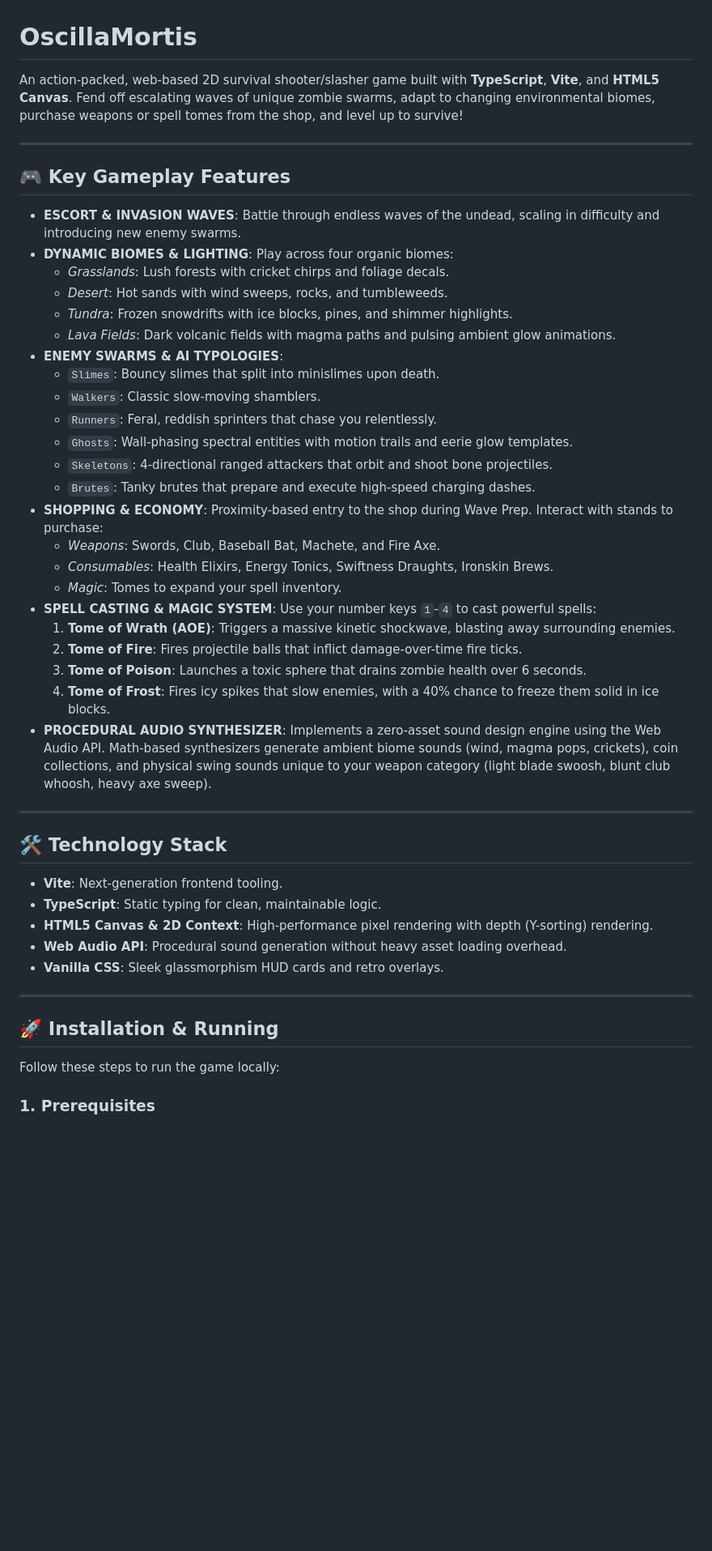
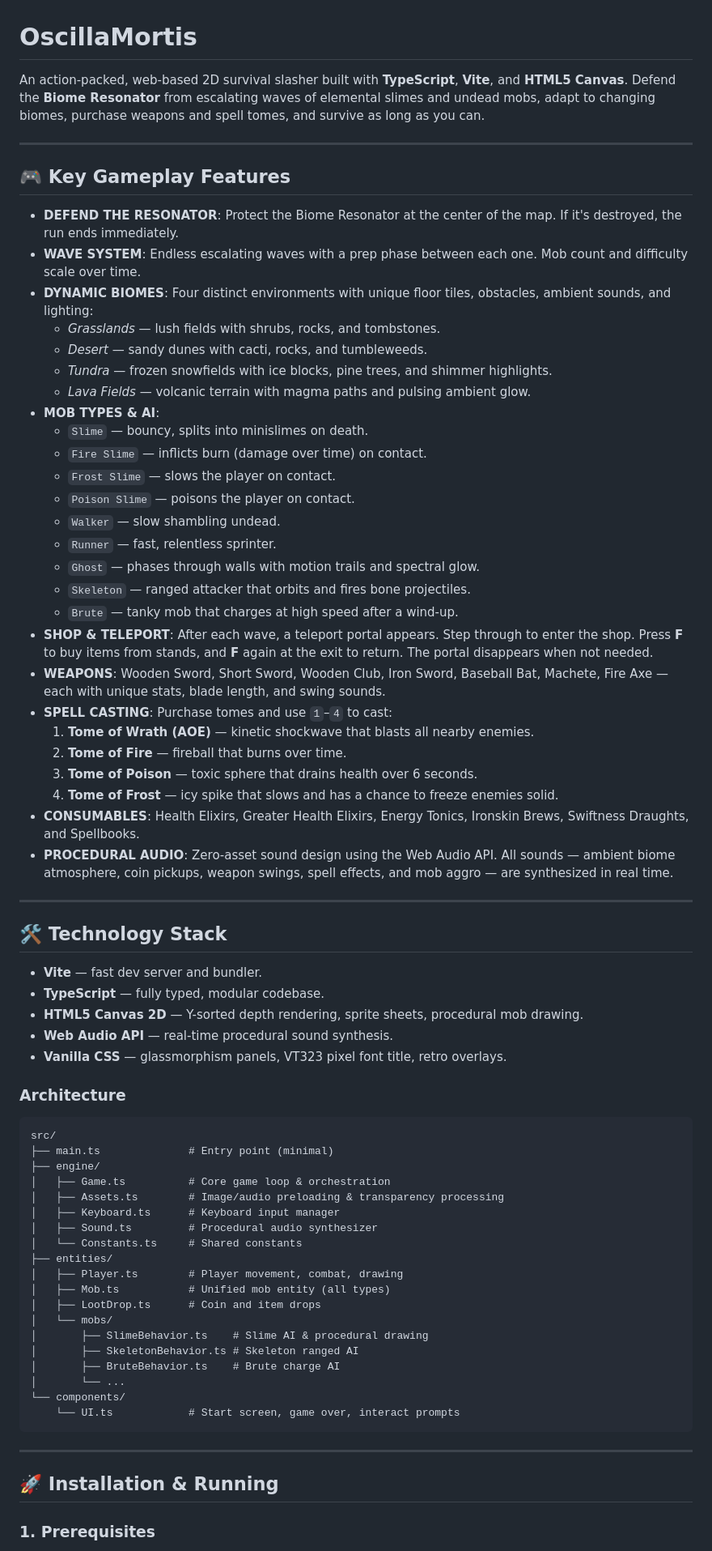
Before and after one commit to Servation/OscillaMortis, a Markdown page: README.md, the part around one of its changes. Shown at 81% size. Rendered like a GitHub page; blank space fills up the shorter version.

Commit message:
Update README: reflect elemental slimes, F-key unification, modular architecture, controls table

````diff
--- a/README.md
+++ b/README.md
@@ -1,49 +1,74 @@
 # OscillaMortis
 
-An action-packed, web-based 2D survival shooter/slasher game built with **TypeScript**, **Vite**, and **HTML5 Canvas**. Fend off escalating waves of unique zombie swarms, adapt to changing environmental biomes, purchase weapons or spell tomes from the shop, and level up to survive!
+An action-packed, web-based 2D survival slasher built with **TypeScript**, **Vite**, and **HTML5 Canvas**. Defend the **Biome Resonator** from escalating waves of elemental slimes and undead mobs, adapt to changing biomes, purchase weapons and spell tomes, and survive as long as you can.
 
 ---
 
 ## 🎮 Key Gameplay Features
 
-*   **ESCORT & INVASION WAVES**: Battle through endless waves of the undead, scaling in difficulty and introducing new enemy swarms.
-*   **DYNAMIC BIOMES & LIGHTING**: Play across four organic biomes:
-    *   *Grasslands*: Lush forests with cricket chirps and foliage decals.
-    *   *Desert*: Hot sands with wind sweeps, rocks, and tumbleweeds.
-    *   *Tundra*: Frozen snowdrifts with ice blocks, pines, and shimmer highlights.
-    *   *Lava Fields*: Dark volcanic fields with magma paths and pulsing ambient glow animations.
-*   **ENEMY SWARMS & AI TYPOLOGIES**:
-    *   `Slimes`: Bouncy slimes that split into minislimes upon death.
-    *   `Walkers`: Classic slow-moving shamblers.
-    *   `Runners`: Feral, reddish sprinters that chase you relentlessly.
-    *   `Ghosts`: Wall-phasing spectral entities with motion trails and eerie glow templates.
-    *   `Skeletons`: 4-directional ranged attackers that orbit and shoot bone projectiles.
-    *   `Brutes`: Tanky brutes that prepare and execute high-speed charging dashes.
-*   **SHOPPING & ECONOMY**: Proximity-based entry to the shop during Wave Prep. Interact with stands to purchase:
-    *   *Weapons*: Swords, Club, Baseball Bat, Machete, and Fire Axe.
-    *   *Consumables*: Health Elixirs, Energy Tonics, Swiftness Draughts, Ironskin Brews.
-    *   *Magic*: Tomes to expand your spell inventory.
-*   **SPELL CASTING & MAGIC SYSTEM**: Use your number keys `1`-`4` to cast powerful spells:
-    1.  **Tome of Wrath (AOE)**: Triggers a massive kinetic shockwave, blasting away surrounding enemies.
-    2.  **Tome of Fire**: Fires projectile balls that inflict damage-over-time fire ticks.
-    3.  **Tome of Poison**: Launches a toxic sphere that drains zombie health over 6 seconds.
-    4.  **Tome of Frost**: Fires icy spikes that slow enemies, with a 40% chance to freeze them solid in ice blocks.
-*   **PROCEDURAL AUDIO SYNTHESIZER**: Implements a zero-asset sound design engine using the Web Audio API. Math-based synthesizers generate ambient biome sounds (wind, magma pops, crickets), coin collections, and physical swing sounds unique to your weapon category (light blade swoosh, blunt club whoosh, heavy axe sweep).
+- **DEFEND THE RESONATOR**: Protect the Biome Resonator at the center of the map. If it's destroyed, the run ends immediately.
+- **WAVE SYSTEM**: Endless escalating waves with a prep phase between each one. Mob count and difficulty scale over time.
+- **DYNAMIC BIOMES**: Four distinct environments with unique floor tiles, obstacles, ambient sounds, and lighting:
+  - *Grasslands* — lush fields with shrubs, rocks, and tombstones.
+  - *Desert* — sandy dunes with cacti, rocks, and tumbleweeds.
+  - *Tundra* — frozen snowfields with ice blocks, pine trees, and shimmer highlights.
+  - *Lava Fields* — volcanic terrain with magma paths and pulsing ambient glow.
+- **MOB TYPES & AI**:
+  - `Slime` — bouncy, splits into minislimes on death.
+  - `Fire Slime` — inflicts burn (damage over time) on contact.
+  - `Frost Slime` — slows the player on contact.
+  - `Poison Slime` — poisons the player on contact.
+  - `Walker` — slow shambling undead.
+  - `Runner` — fast, relentless sprinter.
+  - `Ghost` — phases through walls with motion trails and spectral glow.
+  - `Skeleton` — ranged attacker that orbits and fires bone projectiles.
+  - `Brute` — tanky mob that charges at high speed after a wind-up.
+- **SHOP & TELEPORT**: After each wave, a teleport portal appears. Step through to enter the shop. Press **F** to buy items from stands, and **F** again at the exit to return. The portal disappears when not needed.
+- **WEAPONS**: Wooden Sword, Short Sword, Wooden Club, Iron Sword, Baseball Bat, Machete, Fire Axe — each with unique stats, blade length, and swing sounds.
+- **SPELL CASTING**: Purchase tomes and use `1`–`4` to cast:
+  1. **Tome of Wrath (AOE)** — kinetic shockwave that blasts all nearby enemies.
+  2. **Tome of Fire** — fireball that burns over time.
+  3. **Tome of Poison** — toxic sphere that drains health over 6 seconds.
+  4. **Tome of Frost** — icy spike that slows and has a chance to freeze enemies solid.
+- **CONSUMABLES**: Health Elixirs, Greater Health Elixirs, Energy Tonics, Ironskin Brews, Swiftness Draughts, and Spellbooks.
+- **PROCEDURAL AUDIO**: Zero-asset sound design using the Web Audio API. All sounds — ambient biome atmosphere, coin pickups, weapon swings, spell effects, and mob aggro — are synthesized in real time.
 
 ---
 
 ## 🛠️ Technology Stack
 
-*   **Vite**: Next-generation frontend tooling.
-*   **TypeScript**: Static typing for clean, maintainable logic.
-*   **HTML5 Canvas & 2D Context**: High-performance pixel rendering with depth (Y-sorting) rendering.
-*   **Web Audio API**: Procedural sound generation without heavy asset loading overhead.
-*   **Vanilla CSS**: Sleek glassmorphism HUD cards and retro overlays.
+- **Vite** — fast dev server and bundler.
+- **TypeScript** — fully typed, modular codebase.
+- **HTML5 Canvas 2D** — Y-sorted depth rendering, sprite sheets, procedural mob drawing.
+- **Web Audio API** — real-time procedural sound synthesis.
+- **Vanilla CSS** — glassmorphism panels, VT323 pixel font title, retro overlays.
+
+### Architecture
+
+```
+src/
+├── main.ts              # Entry point (minimal)
+├── engine/
+│   ├── Game.ts          # Core game loop & orchestration
+│   ├── Assets.ts        # Image/audio preloading & transparency processing
+│   ├── Keyboard.ts      # Keyboard input manager
+│   ├── Sound.ts         # Procedural audio synthesizer
+│   └── Constants.ts     # Shared constants
+├── entities/
+│   ├── Player.ts        # Player movement, combat, drawing
+│   ├── Mob.ts           # Unified mob entity (all types)
+│   ├── LootDrop.ts      # Coin and item drops
+│   └── mobs/
+│       ├── SlimeBehavior.ts    # Slime AI & procedural drawing
+│       ├── SkeletonBehavior.ts # Skeleton ranged AI
+│       ├── BruteBehavior.ts    # Brute charge AI
+│       └── ...
+└── components/
+    └── UI.ts            # Start screen, game over, interact prompts
+```
 
 ---
 
 ## 🚀 Installation & Running
 
-Follow these steps to run the game locally:
-
 ### 1. Prerequisites
````
Also changed, not shown: other parts of README.md (+14 -16 lines).
